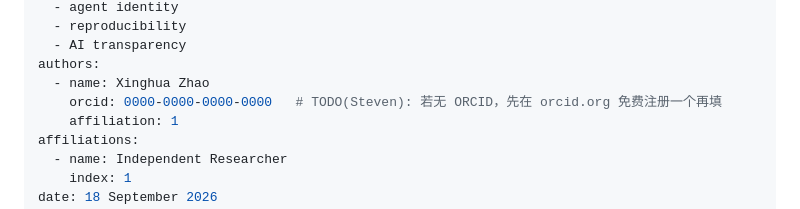
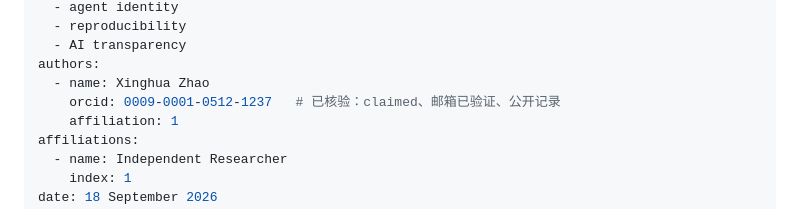
Before and after one commit to zhaoxinghua09-cell/uibc-core, a Markdown page: paper/paper.md, the part around the change. GitHub-like rendering.

Commit message:
paper: fill verified ORCID (0009-0001-0512-1237) into author metadata

```diff
--- a/paper/paper.md
+++ b/paper/paper.md
@@ -8,7 +8,7 @@ tags:
   - AI transparency
 authors:
   - name: Xinghua Zhao
-    orcid: 0000-0000-0000-0000   # TODO(Steven): 若无 ORCID，先在 orcid.org 免费注册一个再填
+    orcid: 0009-0001-0512-1237   # 已核验：claimed、邮箱已验证、公开记录
     affiliation: 1
 affiliations:
   - name: Independent Researcher
```
